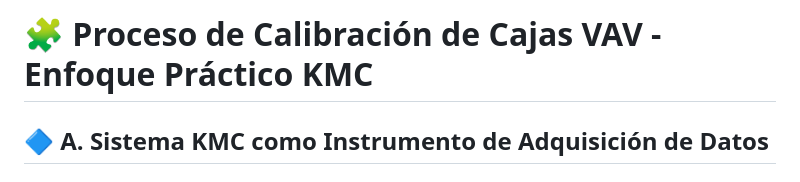
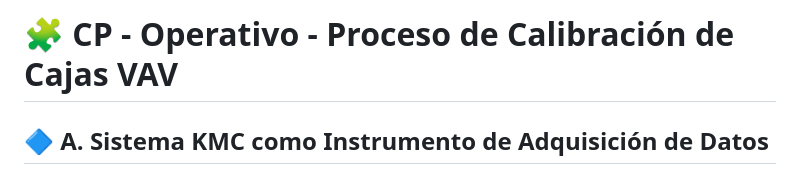
Before and after one commit to cjhirashi/ct-prub-in, a Markdown page: cuarto-pruebas/Calibracion.md, the part around the change. Drawn GitHub-style.

Commit message:
Cambio de título

```diff
--- a/cuarto-pruebas/Calibracion.md
+++ b/cuarto-pruebas/Calibracion.md
@@ -1,4 +1,4 @@
-# 🧩 Proceso de Calibración de Cajas VAV - Enfoque Práctico KMC
+# 🧩 CP - Operativo - Proceso de Calibración de Cajas VAV
 
 ## 🔷 A. Sistema KMC como Instrumento de Adquisición de Datos
 
```
